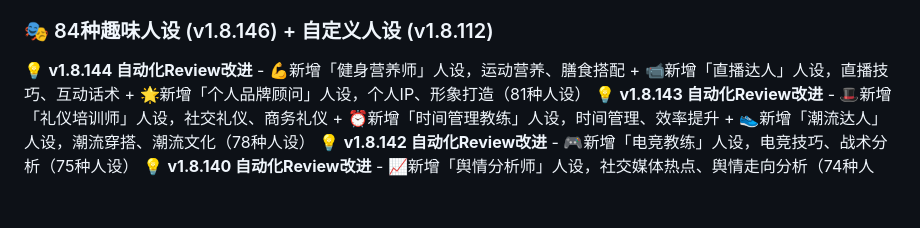
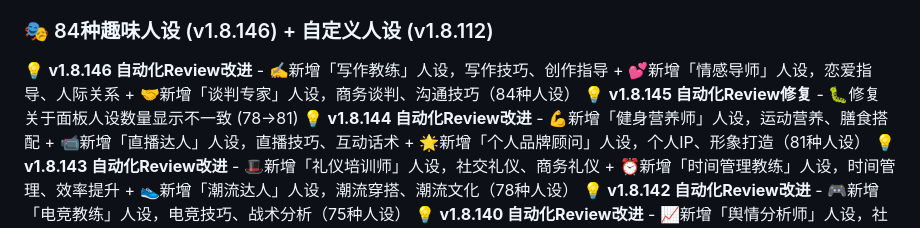
Before and after one commit to SummerLv/ai-third-eye, a Markdown page: README.md, the part around the change. GitHub-like rendering; blank space fills up the shorter version.

Commit message:
📝 v1.8.146 自动化Review版本同步 - 更新README开发日志

```diff
--- a/README.md
+++ b/README.md
@@ -21,6 +21,8 @@
 
 ### 🎭 84种趣味人设 (v1.8.146) + 自定义人设 (v1.8.112)
 
+💡 **v1.8.146 自动化Review改进** - ✍️新增「写作教练」人设，写作技巧、创作指导 + 💕新增「情感导师」人设，恋爱指导、人际关系 + 🤝新增「谈判专家」人设，商务谈判、沟通技巧（84种人设）
+💡 **v1.8.145 自动化Review修复** - 🐛修复关于面板人设数量显示不一致 (78→81)
 💡 **v1.8.144 自动化Review改进** - 💪新增「健身营养师」人设，运动营养、膳食搭配 + 📹新增「直播达人」人设，直播技巧、互动话术 + 🌟新增「个人品牌顾问」人设，个人IP、形象打造（81种人设）
 💡 **v1.8.143 自动化Review改进** - 🎩新增「礼仪培训师」人设，社交礼仪、商务礼仪 + ⏰新增「时间管理教练」人设，时间管理、效率提升 + 👟新增「潮流达人」人设，潮流穿搭、潮流文化（78种人设）
 💡 **v1.8.142 自动化Review改进** - 🎮新增「电竞教练」人设，电竞技巧、战术分析（75种人设）
```
